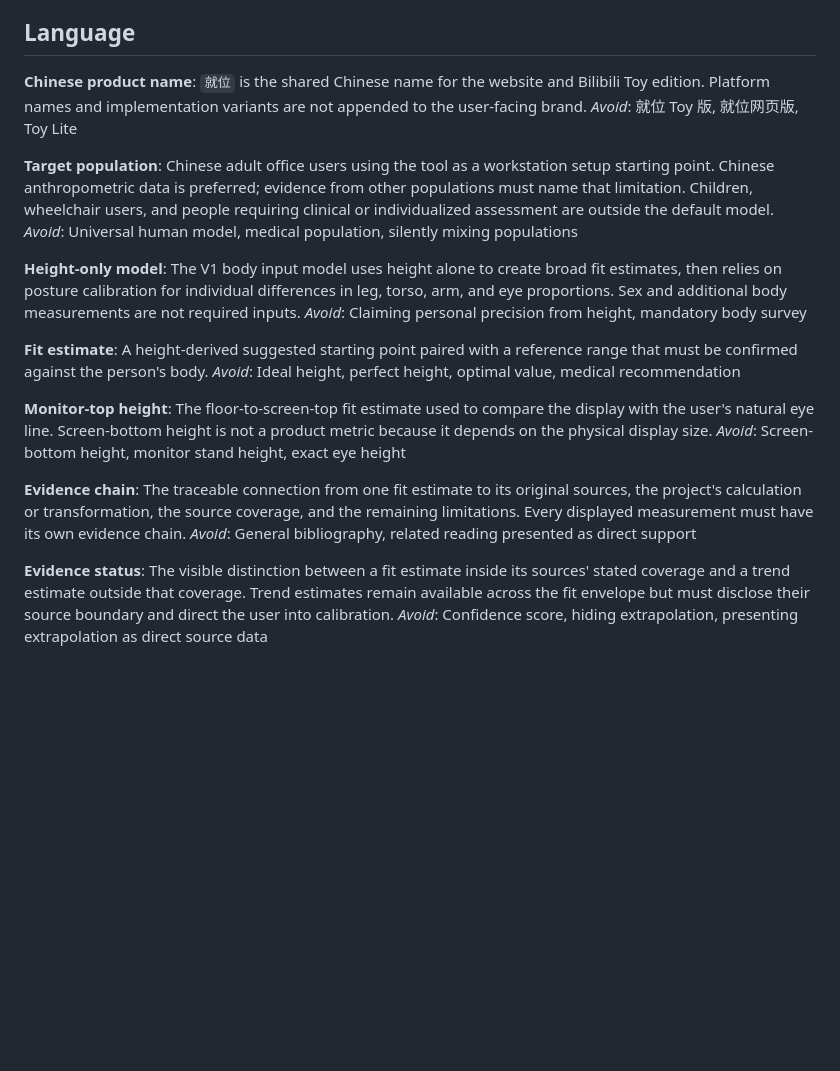
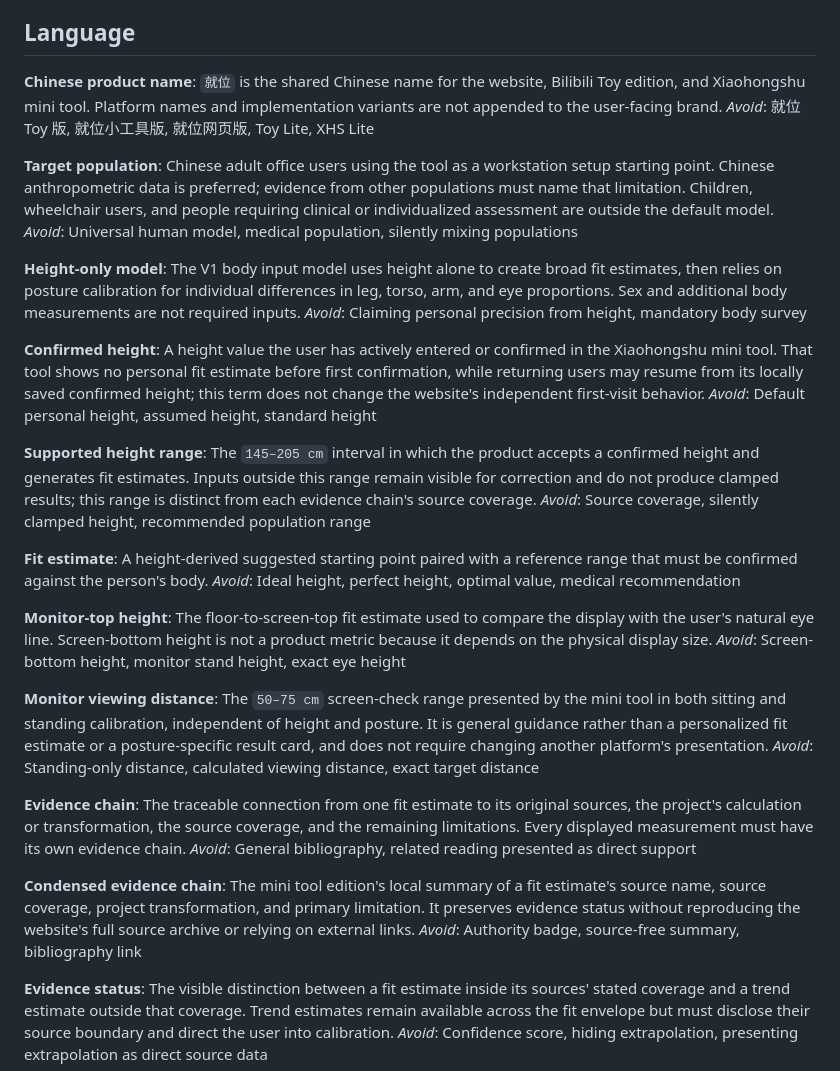
Before and after one commit to BarryBarrywu/workstation-fit, a Markdown page: CONTEXT.md, the part around one of its changes. GitHub-like rendering; blank space fills up the shorter version.

```diff
--- a/CONTEXT.md
+++ b/CONTEXT.md
@@ -5,8 +5,8 @@ Workstation Fit turns a person's measurements into adjustable workstation starti
 ## Language
 
 **Chinese product name**:
-`就位` is the shared Chinese name for the website and Bilibili Toy edition. Platform names and implementation variants are not appended to the user-facing brand.
-_Avoid_: 就位 Toy 版, 就位网页版, Toy Lite
+`就位` is the shared Chinese name for the website, Bilibili Toy edition, and Xiaohongshu mini tool. Platform names and implementation variants are not appended to the user-facing brand.
+_Avoid_: 就位 Toy 版, 就位小工具版, 就位网页版, Toy Lite, XHS Lite
 
 **Target population**:
 Chinese adult office users using the tool as a workstation setup starting point. Chinese anthropometric data is preferred; evidence from other populations must name that limitation. Children, wheelchair users, and people requiring clinical or individualized assessment are outside the default model.
@@ -16,6 +16,14 @@ _Avoid_: Universal human model, medical population, silently mixing populations
 The V1 body input model uses height alone to create broad fit estimates, then relies on posture calibration for individual differences in leg, torso, arm, and eye proportions. Sex and additional body measurements are not required inputs.
 _Avoid_: Claiming personal precision from height, mandatory body survey
 
+**Confirmed height**:
+A height value the user has actively entered or confirmed in the Xiaohongshu mini tool. That tool shows no personal fit estimate before first confirmation, while returning users may resume from its locally saved confirmed height; this term does not change the website's independent first-visit behavior.
+_Avoid_: Default personal height, assumed height, standard height
+
+**Supported height range**:
+The `145–205 cm` interval in which the product accepts a confirmed height and generates fit estimates. Inputs outside this range remain visible for correction and do not produce clamped results; this range is distinct from each evidence chain's source coverage.
+_Avoid_: Source coverage, silently clamped height, recommended population range
+
 **Fit estimate**:
 A height-derived suggested starting point paired with a reference range that must be confirmed against the person's body.
 _Avoid_: Ideal height, perfect height, optimal value, medical recommendation
@@ -24,9 +32,17 @@ _Avoid_: Ideal height, perfect height, optimal value, medical recommendation
 The floor-to-screen-top fit estimate used to compare the display with the user's natural eye line. Screen-bottom height is not a product metric because it depends on the physical display size.
 _Avoid_: Screen-bottom height, monitor stand height, exact eye height
 
+**Monitor viewing distance**:
+The `50–75 cm` screen-check range presented by the mini tool in both sitting and standing calibration, independent of height and posture. It is general guidance rather than a personalized fit estimate or a posture-specific result card, and does not require changing another platform's presentation.
+_Avoid_: Standing-only distance, calculated viewing distance, exact target distance
+
 **Evidence chain**:
 The traceable connection from one fit estimate to its original sources, the project's calculation or transformation, the source coverage, and the remaining limitations. Every displayed measurement must have its own evidence chain.
 _Avoid_: General bibliography, related reading presented as direct support
+
+**Condensed evidence chain**:
+The mini tool edition's local summary of a fit estimate's source name, source coverage, project transformation, and primary limitation. It preserves evidence status without reproducing the website's full source archive or relying on external links.
+_Avoid_: Authority badge, source-free summary, bibliography link
 
 **Evidence status**:
 The visible distinction between a fit estimate inside its sources' stated coverage and a trend estimate outside that coverage. Trend estimates remain available across the fit envelope but must disclose their source boundary and direct the user into calibration.
```
Also changed, not shown: other parts of CONTEXT.md (+21 -1 lines), docs/adr/0009-share-fit-core-across-platform-editions.md (added, +3 -0 lines).
